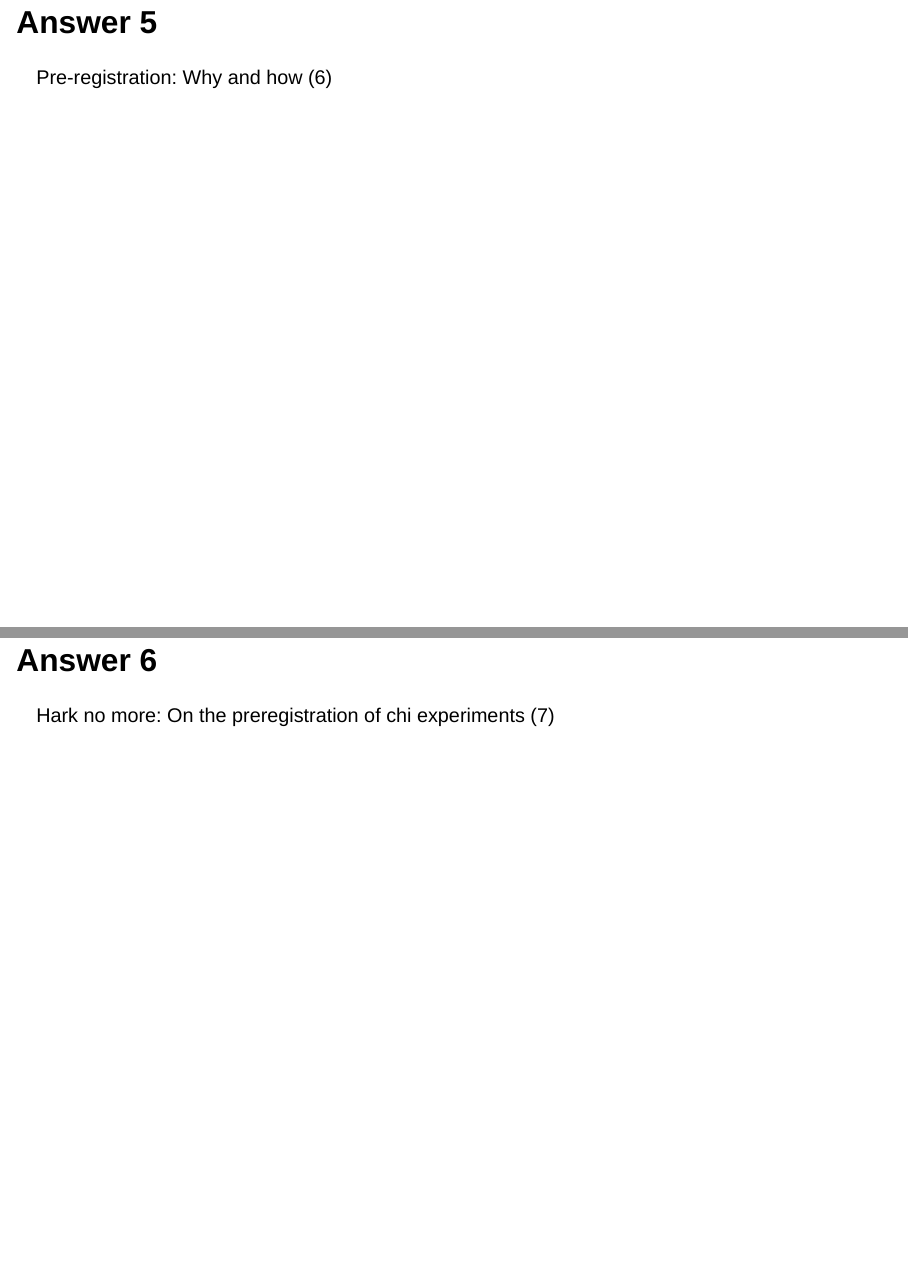
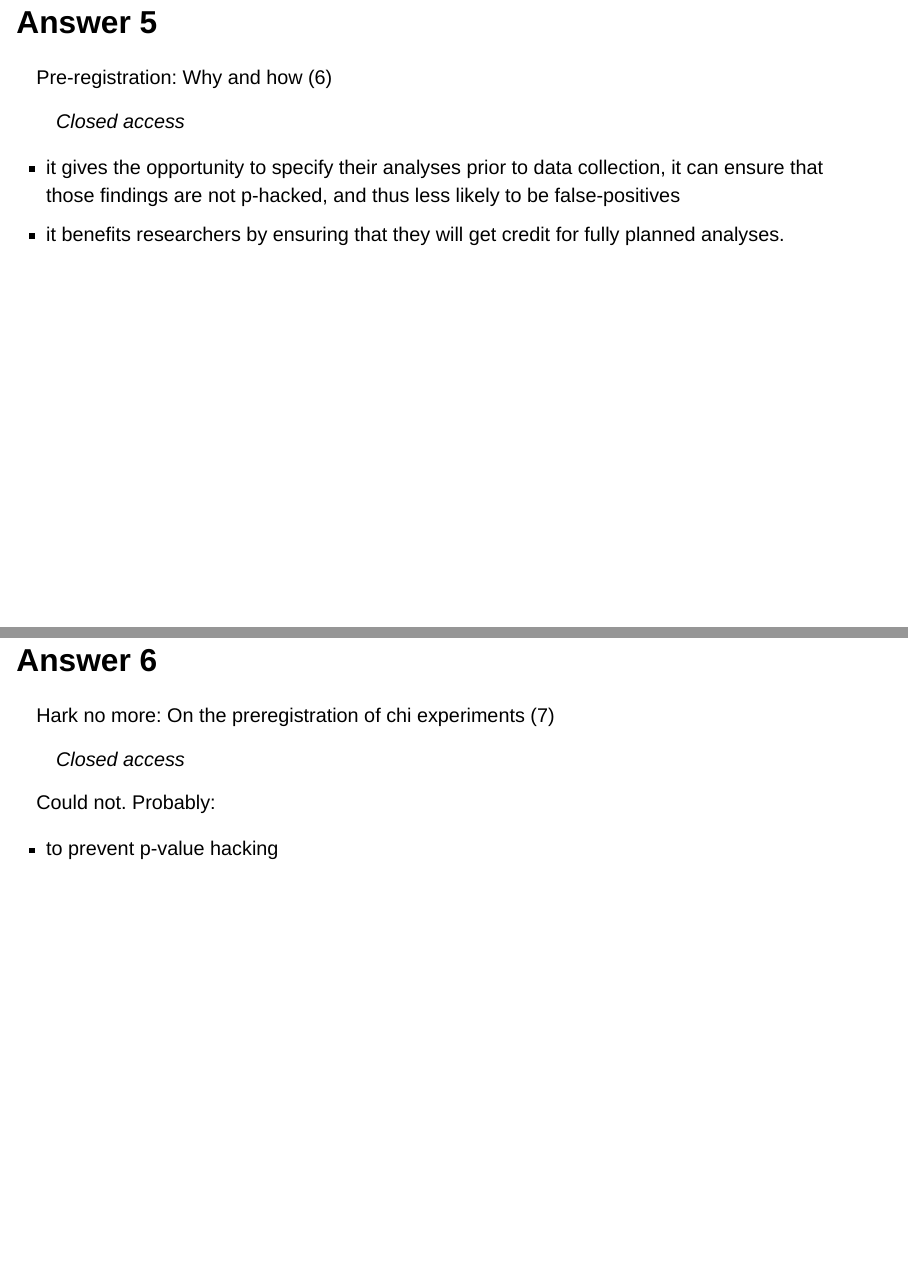
Before and after one commit to richelbilderbeek/open_science_presentation_20240517, a Quarto document (open_science_presentation_20240517.qmd): pages 19 and 20 of 31, joined at a grey line. Rendered offline with R 4.5, knitr and Pandoc in place of Quarto, with nearby package versions; drawn as Slidy slides in place of the format the file asks for.

Commit message:
Get reasons

```diff
--- a/open_science_presentation_20240517.qmd
+++ b/open_science_presentation_20240517.qmd
@@ -133,9 +139,22 @@ How can preregistration contribute to research in our field? @jonas2016can
 
 Pre‐registration: Why and how @p2021pre
 
+> Closed access
+
+- it gives the opportunity to specify their analyses prior to data collection, it can ensure that those ﬁndings are not p-hacked, and thus less likely to be false-positives
+- it beneﬁts researchers by ensuring that they will get credit for fully planned analyses.
+
 ## Answer 6
 
 Hark no more: On the preregistration of chi experiments @cockburn2018hark
+
+> Closed access
+
+Could not. Probably:
+
+- to prevent p-value hacking
+
+
 
 ## Answer 7
 
```
Also changed, not shown: mcphetres2020should.pdf (added), open_science_presentation_20240517.html, open_science_presentation_20240517.qmd (6 more changed lines), 1 other file.
